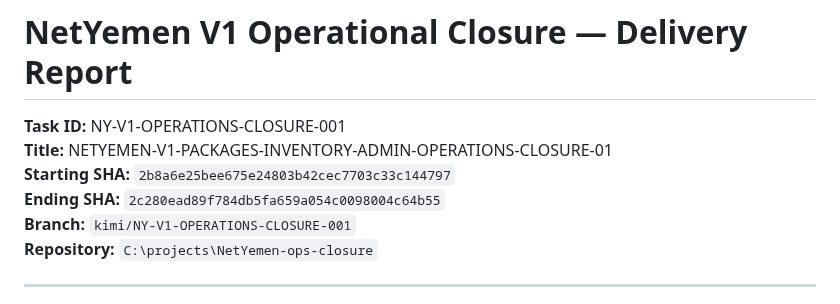
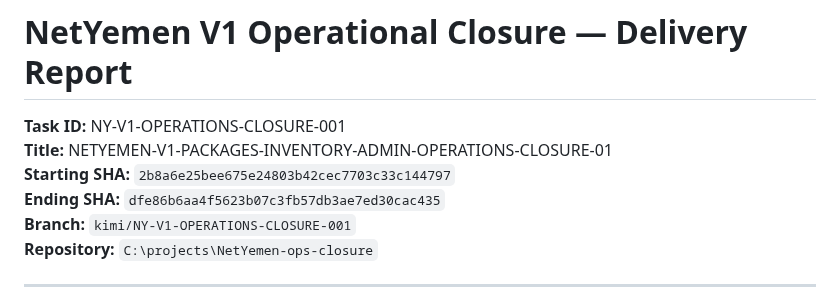
Before and after one commit to msorori-mh/NetYemen, a Markdown page: docs/reports/NY-V1-OPERATIONS-CLOSURE-001-KIMI-REPORT.md, the part around the change. GitHub-like rendering.

Commit message:
docs(report): set final ending sha for operational closure

```diff
--- a/docs/reports/NY-V1-OPERATIONS-CLOSURE-001-KIMI-REPORT.md
+++ b/docs/reports/NY-V1-OPERATIONS-CLOSURE-001-KIMI-REPORT.md
@@ -3,7 +3,7 @@
 **Task ID:** NY-V1-OPERATIONS-CLOSURE-001
 **Title:** NETYEMEN-V1-PACKAGES-INVENTORY-ADMIN-OPERATIONS-CLOSURE-01
 **Starting SHA:** `2b8a6e25bee675e24803b42cec7703c33c144797`
-**Ending SHA:** `2c280ead89f784db5fa659a054c0098004c64b55`
+**Ending SHA:** `dfe86b6aa4f5623b07c3fb57db3ae7ed30cac435`
 **Branch:** `kimi/NY-V1-OPERATIONS-CLOSURE-001`
 **Repository:** `C:\projects\NetYemen-ops-closure`
 
```
